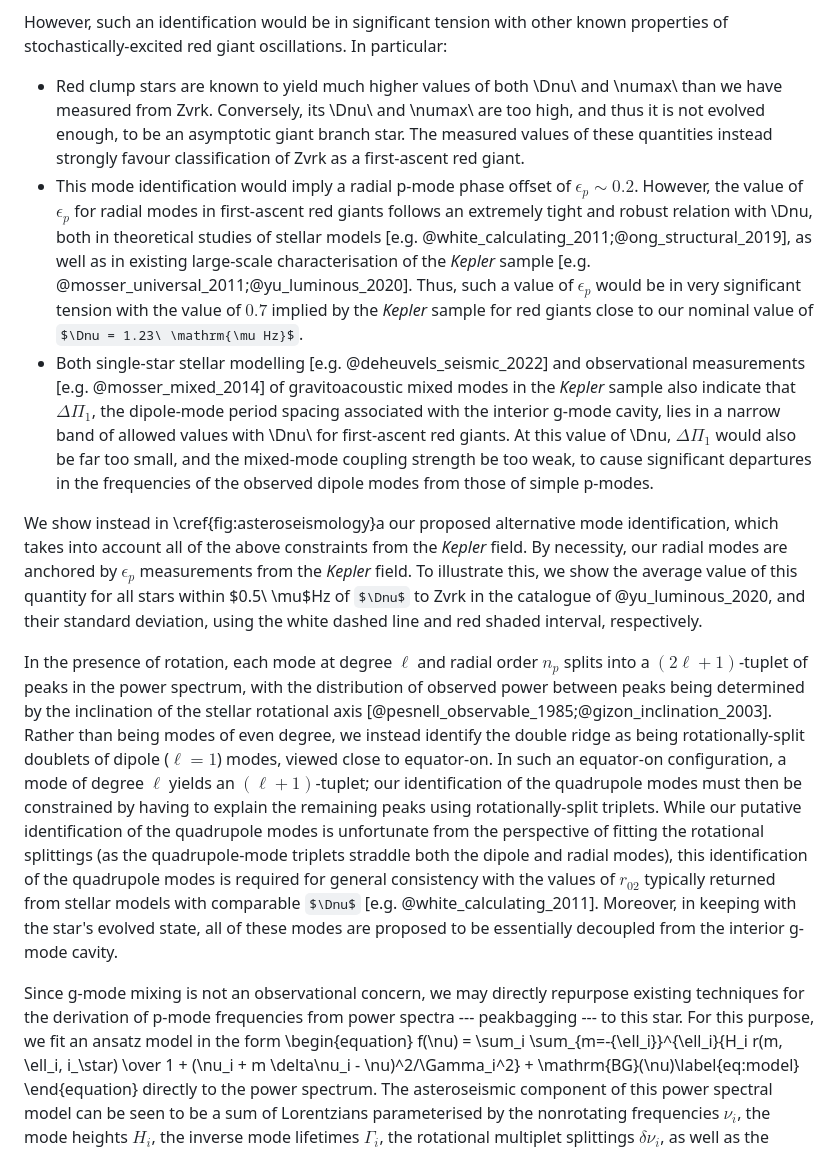
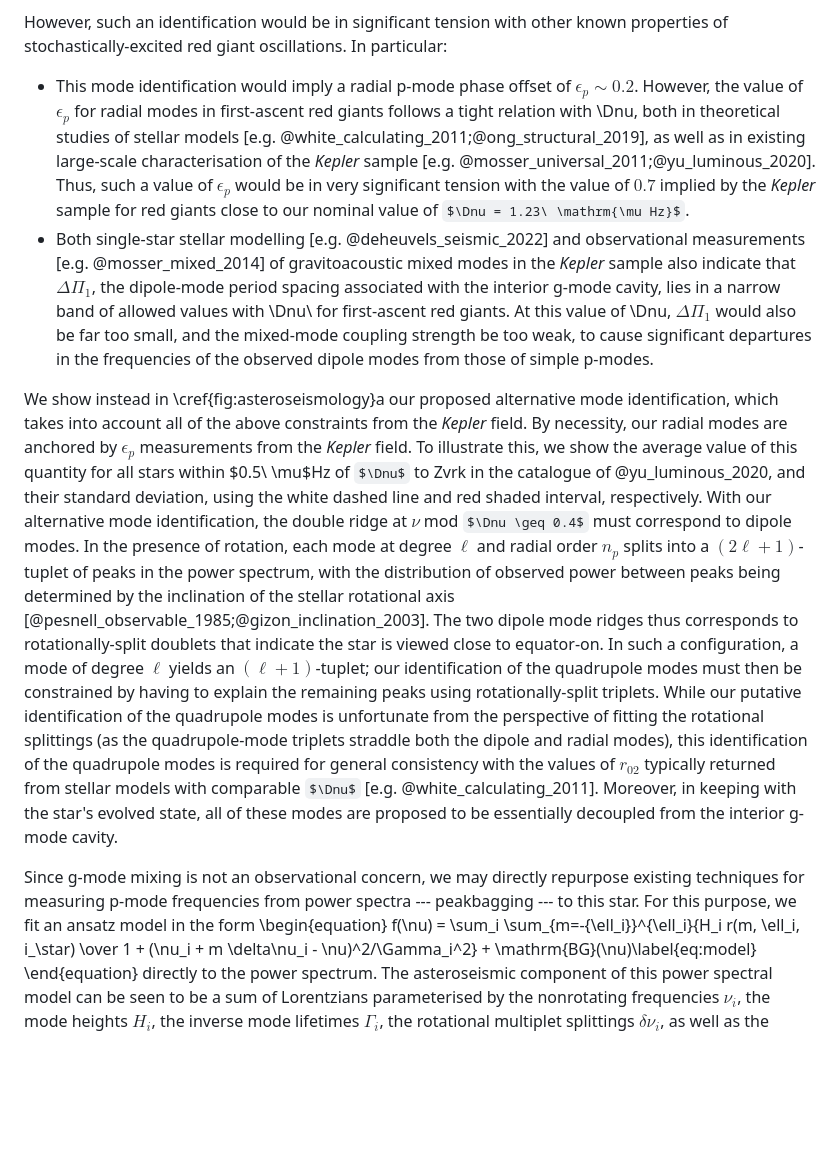
Before and after one commit to darthoctopus/zvrk, a Markdown page: Writeup/zvrk.md, the part around one of its changes. GitHub-like rendering; some formulas as TeX source; blank space fills up the shorter version.

```diff
--- a/Writeup/zvrk.md
+++ b/Writeup/zvrk.md
@@ -72,15 +73,13 @@ To proceed with further asteroseismic analysis, identifications for the integer
 
 However, such an identification would be in significant tension with other known properties of stochastically-excited red giant oscillations. In particular:
 
-- Red clump stars are known to yield much higher values of both \Dnu\ and \numax\ than we have measured from Zvrk. Conversely, its \Dnu\ and \numax\ are too high, and thus it is not evolved enough, to be an asymptotic giant branch star. The measured values of these quantities instead strongly favour classification of Zvrk as a first-ascent red giant.
-- This mode identification would imply a radial p-mode phase offset of $\epsilon_p \sim 0.2$. However, the value of $\epsilon_p$ for radial modes in first-ascent red giants follows an extremely tight and robust relation with \Dnu, both in theoretical studies of stellar models [e.g. @white_calculating_2011;@ong_structural_2019], as well as in existing large-scale characterisation of the *Kepler* sample [e.g. @mosser_universal_2011;@yu_luminous_2020]. Thus, such a value of $\epsilon_p$ would be in very significant tension with the value of $0.7$ implied by the *Kepler* sample for red giants close to our nominal value of $\Dnu = 1.23\ \mathrm{\mu Hz}$.
+- This mode identification would imply a radial p-mode phase offset of $\epsilon_p \sim 0.2$. However, the value of $\epsilon_p$ for radial modes in first-ascent red giants follows a tight relation with \Dnu, both in theoretical studies of stellar models [e.g. @white_calculating_2011;@ong_structural_2019], as well as in existing large-scale characterisation of the *Kepler* sample [e.g. @mosser_universal_2011;@yu_luminous_2020]. Thus, such a value of $\epsilon_p$ would be in very significant tension with the value of $0.7$ implied by the *Kepler* sample for red giants close to our nominal value of $\Dnu = 1.23\ \mathrm{\mu Hz}$.
 - Both single-star stellar modelling [e.g. @deheuvels_seismic_2022] and observational measurements [e.g. @mosser_mixed_2014] of gravitoacoustic mixed modes in the *Kepler* sample also indicate that $\Delta\Pi_1$, the dipole-mode period spacing associated with the interior g-mode cavity, lies in a narrow band of allowed values with \Dnu\ for first-ascent red giants. At this value of \Dnu, $\Delta\Pi_1$ would also be far too small, and the mixed-mode coupling strength be too weak, to cause significant departures in the frequencies of the observed dipole modes from those of simple p-modes.
 
-We show instead in \cref{fig:asteroseismology}a our proposed alternative mode identification, which takes into account all of the above constraints from the *Kepler* field. By necessity, our radial modes are anchored by $\epsilon_p$ measurements from the *Kepler* field.  To illustrate this, we show the average value of this quantity for all stars within $0.5\ \mu$Hz of $\Dnu$ to Zvrk in the catalogue of @yu_luminous_2020, and their standard deviation, using the white dashed line and red shaded interval, respectively.
+We show instead in \cref{fig:asteroseismology}a our proposed alternative mode identification, which takes into account all of the above constraints from the *Kepler* field. By necessity, our radial modes are anchored by $\epsilon_p$ measurements from the *Kepler* field.  To illustrate this, we show the average value of this quantity for all stars within $0.5\ \mu$Hz of $\Dnu$ to Zvrk in the catalogue of @yu_luminous_2020, and their standard deviation, using the white dashed line and red shaded interval, respectively. With our alternative mode identification, the double ridge at $\nu$ mod $\Dnu \geq 0.4$ must correspond to dipole modes.
+In the presence of rotation, each mode at degree $\ell$ and radial order $n_p$ splits into a $(2\ell+1)$-tuplet of peaks in the power spectrum, with the distribution of observed power between peaks being determined by the inclination of the stellar rotational axis [@pesnell_observable_1985;@gizon_inclination_2003]. The two dipole mode ridges thus corresponds to rotationally-split doublets that indicate the star is viewed close to equator-on. In such a configuration, a mode of degree $\ell$ yields an $(\ell+1)$-tuplet; our identification of the quadrupole modes must then be constrained by having to explain the remaining peaks using rotationally-split triplets. While our putative identification of the quadrupole modes is unfortunate from the perspective of fitting the rotational splittings (as the quadrupole-mode triplets straddle both the dipole and radial modes), this identification of the quadrupole modes is required for general consistency with the values of $r_{02}$ typically returned from stellar models with comparable $\Dnu$ [e.g. @white_calculating_2011]. Moreover, in keeping with the star's evolved state, all of these modes are proposed to be essentially decoupled from the interior g-mode cavity.
 
-In the presence of rotation, each mode at degree $\ell$ and radial order $n_p$ splits into a $(2\ell+1)$-tuplet of peaks in the power spectrum, with the distribution of observed power between peaks being determined by the inclination of the stellar rotational axis [@pesnell_observable_1985;@gizon_inclination_2003]. Rather than being modes of even degree, we instead identify the double ridge as being rotationally-split doublets of dipole ($\ell = 1$)  modes, viewed close to equator-on. In such an equator-on configuration, a mode of degree $\ell$ yields an $(\ell+1)$-tuplet; our identification of the quadrupole modes must then be constrained by having to explain the remaining peaks using rotationally-split triplets. While our putative identification of the quadrupole modes is unfortunate from the perspective of fitting the rotational splittings (as the quadrupole-mode triplets straddle both the dipole and radial modes), this identification of the quadrupole modes is required for general consistency with the values of $r_{02}$ typically returned from stellar models with comparable $\Dnu$ [e.g. @white_calculating_2011]. Moreover, in keeping with the star's evolved state, all of these modes are proposed to be essentially decoupled from the interior g-mode cavity.
-
-Since g-mode mixing is not an observational concern, we may directly repurpose existing techniques for the derivation of p-mode frequencies from power spectra --- peakbagging --- to this star. For this purpose, we fit an ansatz model in the form
+Since g-mode mixing is not an observational concern, we may directly repurpose existing techniques for measuring p-mode frequencies from power spectra --- peakbagging --- to this star. For this purpose, we fit an ansatz model in the form
 \begin{equation}
     f(\nu) = \sum_i \sum_{m=-{\ell_i}}^{\ell_i}{H_i r(m, \ell_i, i_\star) \over 1 + (\nu_i + m \delta\nu_i - \nu)^2/\Gamma_i^2} + \mathrm{BG}(\nu)\label{eq:model}
 \end{equation}
```
Also changed, not shown: other parts of Writeup/zvrk.md (+5 -4 lines), Writeup/mh_comments.md (added, +21 -0 lines).
